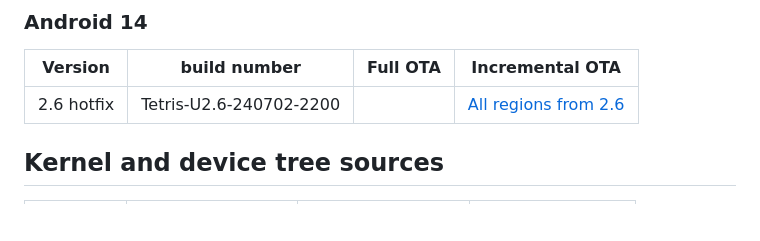
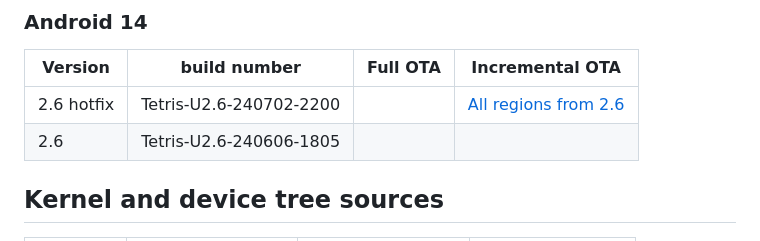
Before and after one commit to quintenvandamme/nothing_archive, a Markdown page: README.md, the part around one of its changes. GitHub-like rendering; blank space fills up the shorter version.

Commit message:
Update CMF Phone 1 urls

```diff
--- a/README.md
+++ b/README.md
@@ -229,7 +229,8 @@ Here is a list of all the firmware files available for download:
 
 |Version|build number|Full OTA|Incremental OTA|
 |-------|------------|--------|---------------|
-|2.6 hotfix|Tetris-U2.6-240702-2200||[All regions from 2.6](https://archive.org/download/cmf-phone-1/2.6%20hotfix/8a34de4737ca5166ab609267c059eb1bf4b475ae.zip)|
+|2.6 hotfix|Tetris-U2.6-240702-2200||[All regions from 2.6](https://archive.org/download/cmf-phone-1-firmware/2.6%20hotfix/8a34de4737ca5166ab609267c059eb1bf4b475ae.zip)|
+|2.6|Tetris-U2.6-240606-1805|||
 
 ## Kernel and device tree sources
 
```
Also changed, not shown: other parts of README.md (+1 -1 lines).
